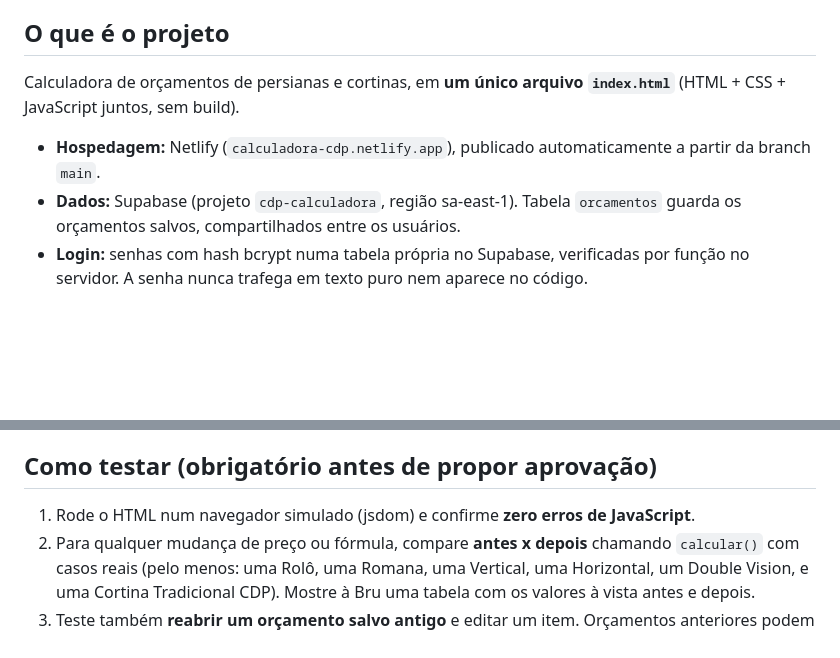
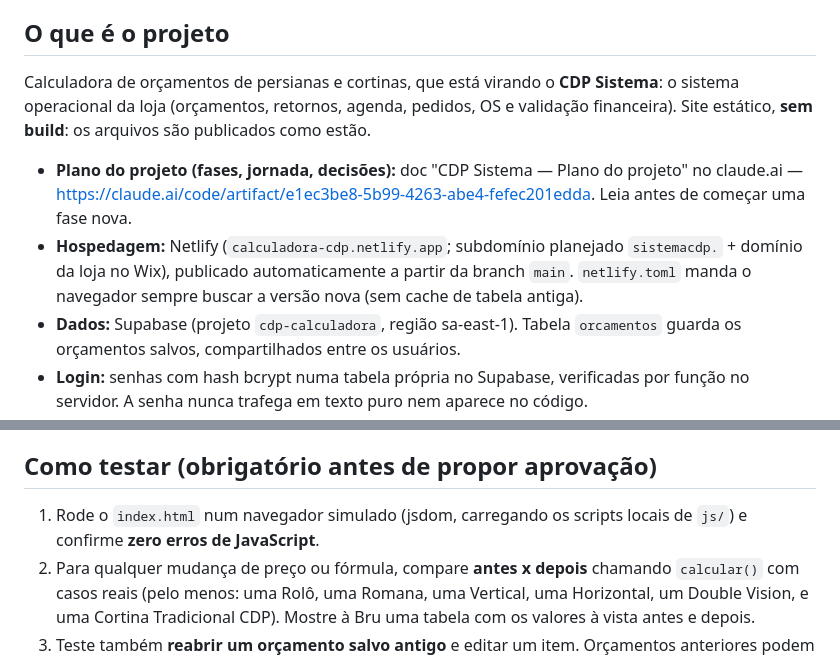
Before and after one commit to madeleine-CDP/calculadora-cdp, a Markdown page: CLAUDE.md, 2 parts joined by grey strips. Drawn GitHub-style; blank space fills up the shorter version.

```diff
--- a/CLAUDE.md
+++ b/CLAUDE.md
@@ -13,9 +13,10 @@ Leia este arquivo inteiro antes de qualquer alteração.
 
 ## O que é o projeto
 
-Calculadora de orçamentos de persianas e cortinas, em **um único arquivo `index.html`** (HTML + CSS + JavaScript juntos, sem build).
+Calculadora de orçamentos de persianas e cortinas, que está virando o **CDP Sistema**: o sistema operacional da loja (orçamentos, retornos, agenda, pedidos, OS e validação financeira). Site estático, **sem build**: os arquivos são publicados como estão.
 
-- **Hospedagem:** Netlify (`calculadora-cdp.netlify.app`), publicado automaticamente a partir da branch `main`.
+- **Plano do projeto (fases, jornada, decisões):** doc "CDP Sistema — Plano do projeto" no claude.ai — https://claude.ai/code/artifact/e1ec3be8-5b99-4263-abe4-fefec201edda. Leia antes de começar uma fase nova.
+- **Hospedagem:** Netlify (`calculadora-cdp.netlify.app`; subdomínio planejado `sistemacdp.` + domínio da loja no Wix), publicado automaticamente a partir da branch `main`. `netlify.toml` manda o navegador sempre buscar a versão nova (sem cache de tabela antiga).
 - **Dados:** Supabase (projeto `cdp-calculadora`, região sa-east-1). Tabela `orcamentos` guarda os orçamentos salvos, compartilhados entre os usuários.
 - **Login:** senhas com hash bcrypt numa tabela própria no Supabase, verificadas por função no servidor. A senha nunca trafega em texto puro nem aparece no código.
 - **Fonte da verdade:** este repositório. O antigo Artifact no claude.ai virou histórico e não deve mais ser editado.
@@ -76,7 +89,7 @@ Fonte: Guia de Processos de Atendimento (Google Drive). Função `calcSobra()`.
 
 ## Como testar (obrigatório antes de propor aprovação)
 
-1. Rode o HTML num navegador simulado (jsdom) e confirme **zero erros de JavaScript**.
+1. Rode o `index.html` num navegador simulado (jsdom, carregando os scripts locais de `js/`) e confirme **zero erros de JavaScript**.
 2. Para qualquer mudança de preço ou fórmula, compare **antes x depois** chamando `calcular()` com casos reais (pelo menos: uma Rolô, uma Romana, uma Vertical, uma Horizontal, um Double Vision, e uma Cortina Tradicional CDP). Mostre à Bru uma tabela com os valores à vista antes e depois.
 3. Teste também **reabrir um orçamento salvo antigo** e editar um item. Orçamentos anteriores podem não ter todos os campos novos (ex.: acessórios salvos só existem a partir da v40).
 4. Teste a tela em largura de celular (~360px).
```
Also changed, not shown: other parts of CLAUDE.md (+26 -0 lines).
